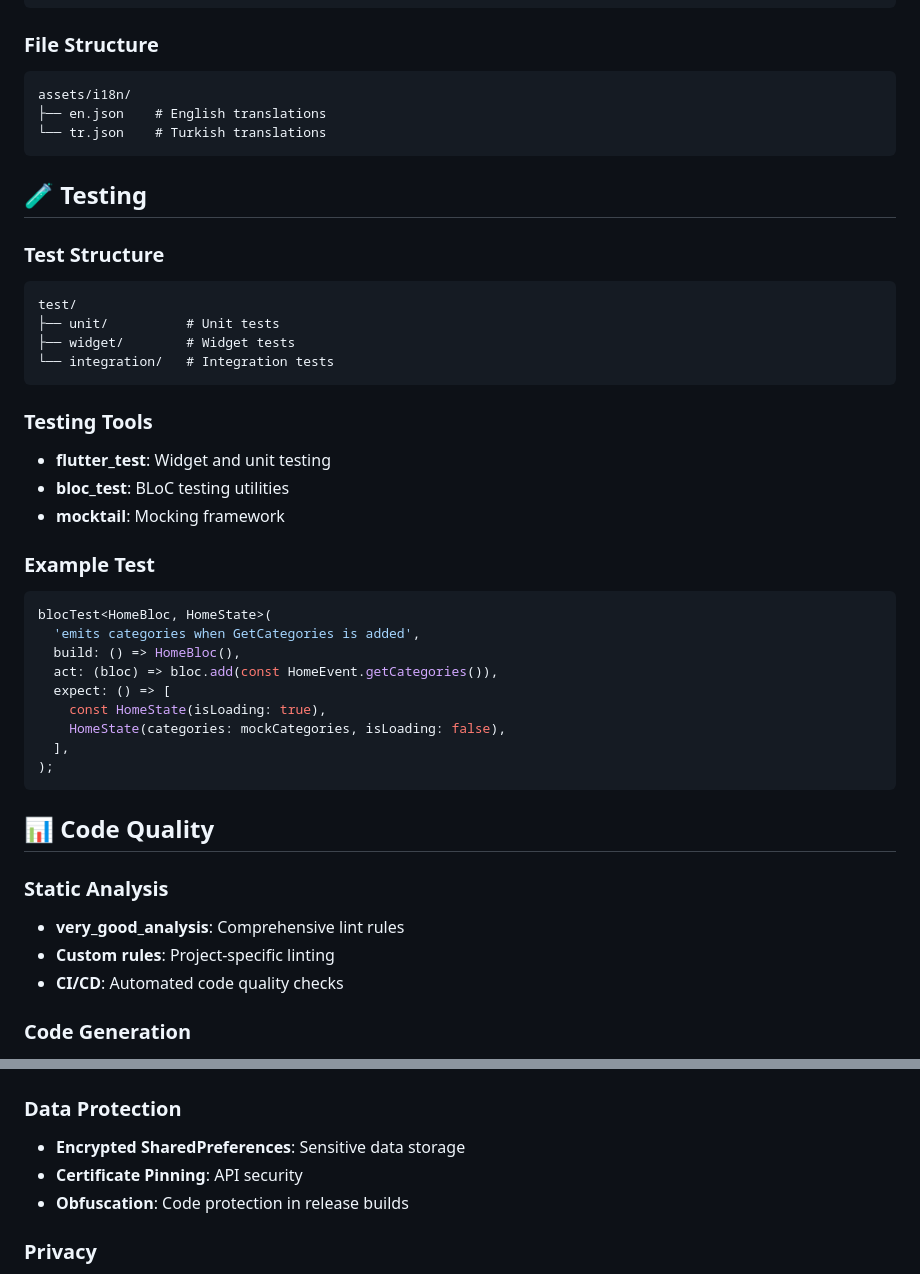
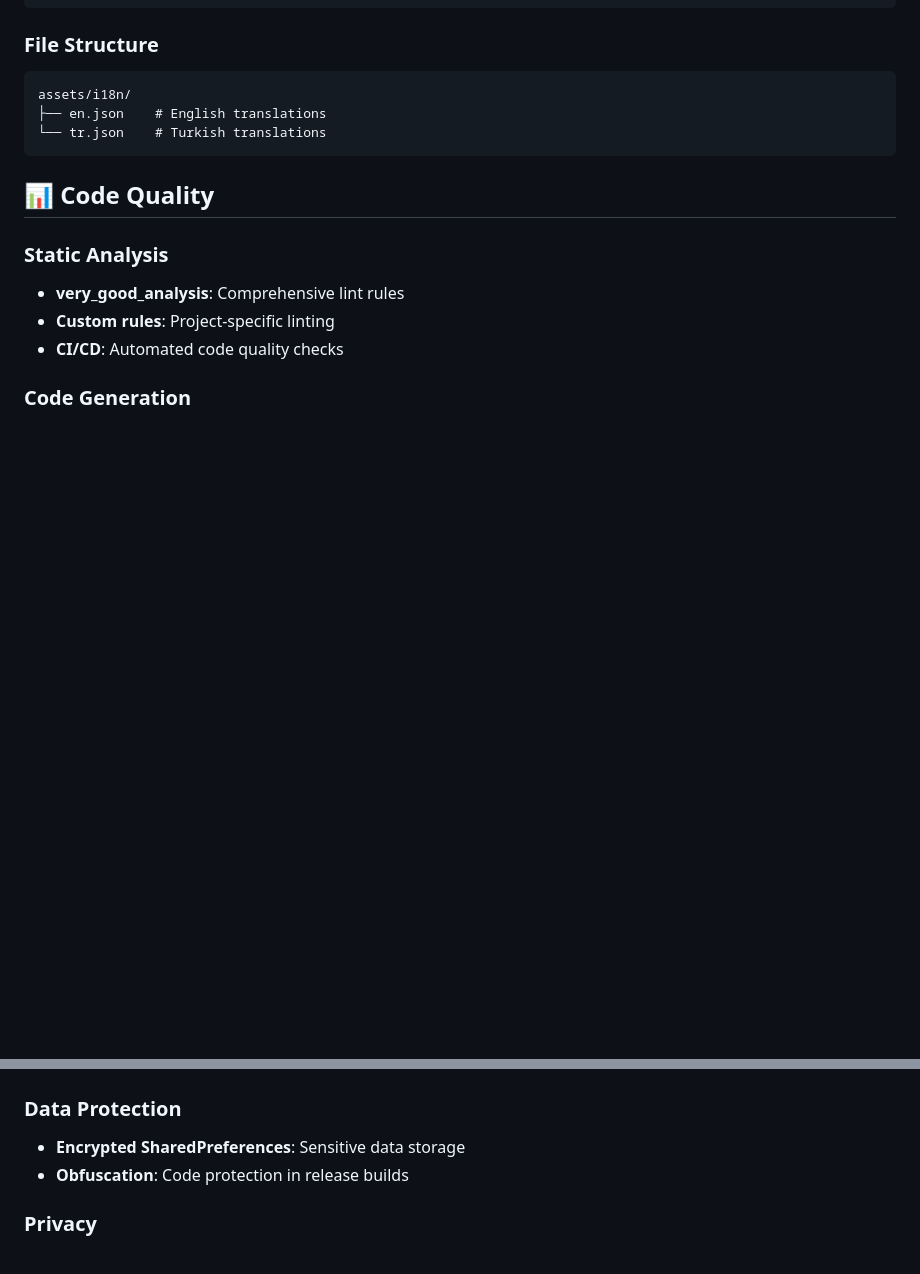
Before and after one commit to mavzerbay/hubx_plant, a Markdown page: README.md, 2 parts joined by grey strips. GitHub-like rendering; blank space fills up the shorter version.

Commit message:
Remove testing section from README.md to streamline documentation

````diff
--- a/README.md
+++ b/README.md
@@ -365,34 +365,6 @@ assets/i18n/
 └── tr.json    # Turkish translations
 ```
 
-## 🧪 Testing
-
-### Test Structure
-```
-test/
-├── unit/          # Unit tests
-├── widget/        # Widget tests
-└── integration/   # Integration tests
-```
-
-### Testing Tools
-- **flutter_test**: Widget and unit testing
-- **bloc_test**: BLoC testing utilities
-- **mocktail**: Mocking framework
-
-### Example Test
-```dart
-blocTest<HomeBloc, HomeState>(
-  'emits categories when GetCategories is added',
-  build: () => HomeBloc(),
-  act: (bloc) => bloc.add(const HomeEvent.getCategories()),
-  expect: () => [
-    const HomeState(isLoading: true),
-    HomeState(categories: mockCategories, isLoading: false),
-  ],
-);
-```
-
 ## 📊 Code Quality
 
 ### Static Analysis
@@ -468,7 +440,6 @@ Container(
 
 ### Data Protection
 - **Encrypted SharedPreferences**: Sensitive data storage
-- **Certificate Pinning**: API security
 - **Obfuscation**: Code protection in release builds
 
 ### Privacy
````
